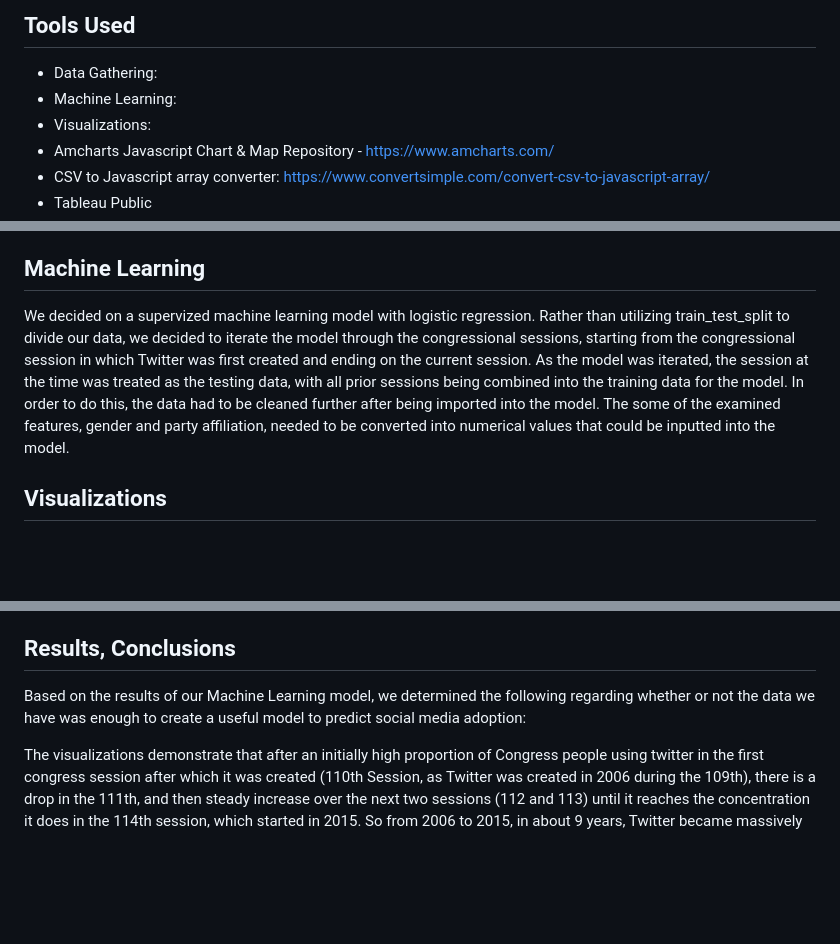
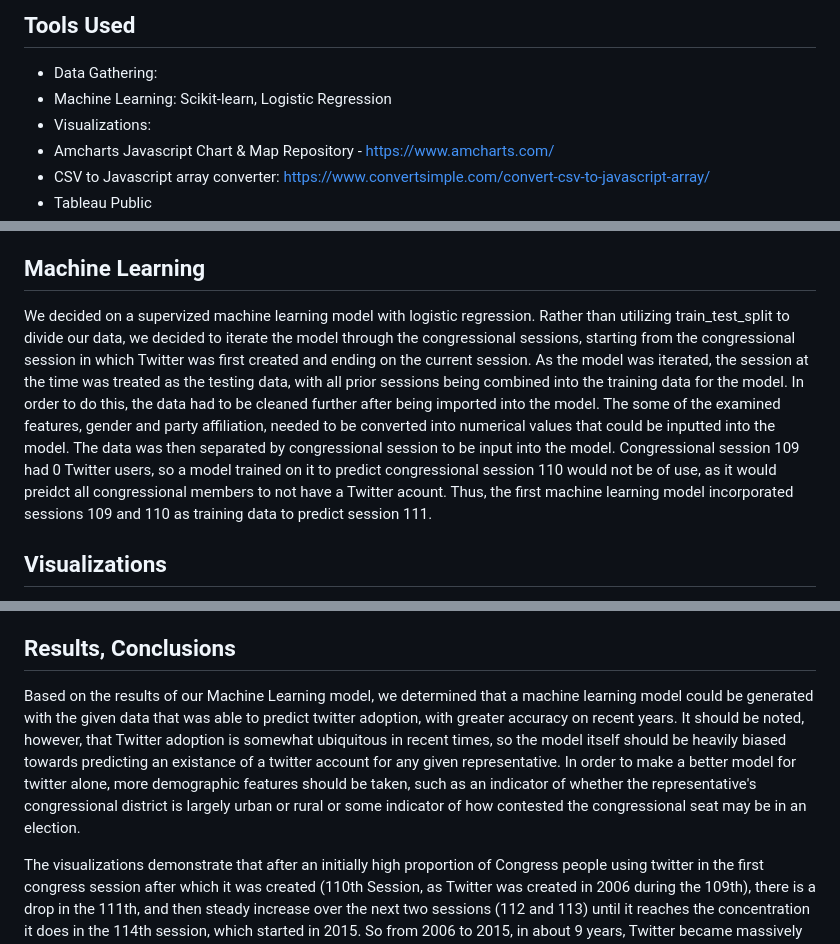
Before and after one commit to timjb96/US-Congress-Twitter-Analysis, a Markdown page: README.md, 3 parts joined by grey strips. Rendered like a GitHub page; blank space fills up the shorter version.

```diff
--- a/README.md
+++ b/README.md
@@ -5,7 +5,7 @@
 
 ## Tools Used
 - Data Gathering:
-- Machine Learning:
+- Machine Learning: Scikit-learn, Logistic Regression
 - Visualizations:
 - Amcharts Javascript Chart & Map Repository - https://www.amcharts.com/
 - CSV to Javascript array converter: https://www.convertsimple.com/convert-csv-to-javascript-array/
@@ -55,7 +55,7 @@ California, District 31 107th (2001-2003)</br>
 
 
 ## Machine Learning
-We decided on a supervized machine learning model with logistic regression. Rather than utilizing train_test_split to divide our data, we decided to iterate the model through the congressional sessions, starting from the congressional session in which Twitter was first created and ending on the current session. As the model was iterated, the session at the time was treated as the testing data, with all prior sessions being combined into the training data for the model. In order to do this, the data had to be cleaned further after being imported into the model. The some of the examined features, gender and party affiliation, needed to be converted into numerical values that could be inputted into the model.
+We decided on a supervized machine learning model with logistic regression. Rather than utilizing train_test_split to divide our data, we decided to iterate the model through the congressional sessions, starting from the congressional session in which Twitter was first created and ending on the current session. As the model was iterated, the session at the time was treated as the testing data, with all prior sessions being combined into the training data for the model. In order to do this, the data had to be cleaned further after being imported into the model. The some of the examined features, gender and party affiliation, needed to be converted into numerical values that could be inputted into the model. The data was then separated by congressional session to be input into the model. Congressional session 109 had 0 Twitter users, so a model trained on it to predict congressional session 110 would not be of use, as it would preidct all congressional members to not have a Twitter acount. Thus, the first machine learning model incorporated sessions 109 and 110 as training data to predict session 111.
 ## Visualizations
 For our Visualizations, we wanted to demonstrate the changes in Twitter usage over time, by creating dashboards that demonstrated the demographic breakdown for each Congress Session. Within these dashboards would be displayed charts to visualize the number of Twitter Adoptees per session, broken down by Party, State, and Gender, as well as total Twitter usage within that congress session (including Twitter accounts created before that specific session) broken down by party and gender.
 
@@ -76,7 +76,7 @@ Had we had more time, it would have been ideal to also create a Javascript map u
 
 ## Results, Conclusions
 
-Based on the results of our Machine Learning model, we determined the following regarding whether or not the data we have was enough to create a useful model to predict social media adoption:
+Based on the results of our Machine Learning model, we determined that a machine learning model could be generated with the given data that was able to predict twitter adoption, with greater accuracy on recent years. It should be noted, however, that Twitter adoption is somewhat ubiquitous in recent times, so the model itself should be heavily biased towards predicting an existance of a twitter account for any given representative. In order to make a better model for twitter alone, more demographic features should be taken, such as an indicator of whether the representative's congressional district is largely urban or rural or some indicator of how contested the congressional seat may be in an election.
 
 The visualizations demonstrate that after an initially high proportion of Congress people using twitter in the first congress session after which it was created (110th Session, as Twitter was created in 2006 during the 109th), there is a drop in the 111th, and then steady increase over the next two sessions (112 and 113) until it reaches the concentration it does in the 114th session, which started in 2015. So from 2006 to 2015, in about 9 years, Twitter became massively used within Congress, and that concentration has remained relatively stable since then. There are still, and appear to always be, some holdouts who will not use Twitter in Congress, although they are a definite minority. This growth can be seen below:
 
```
